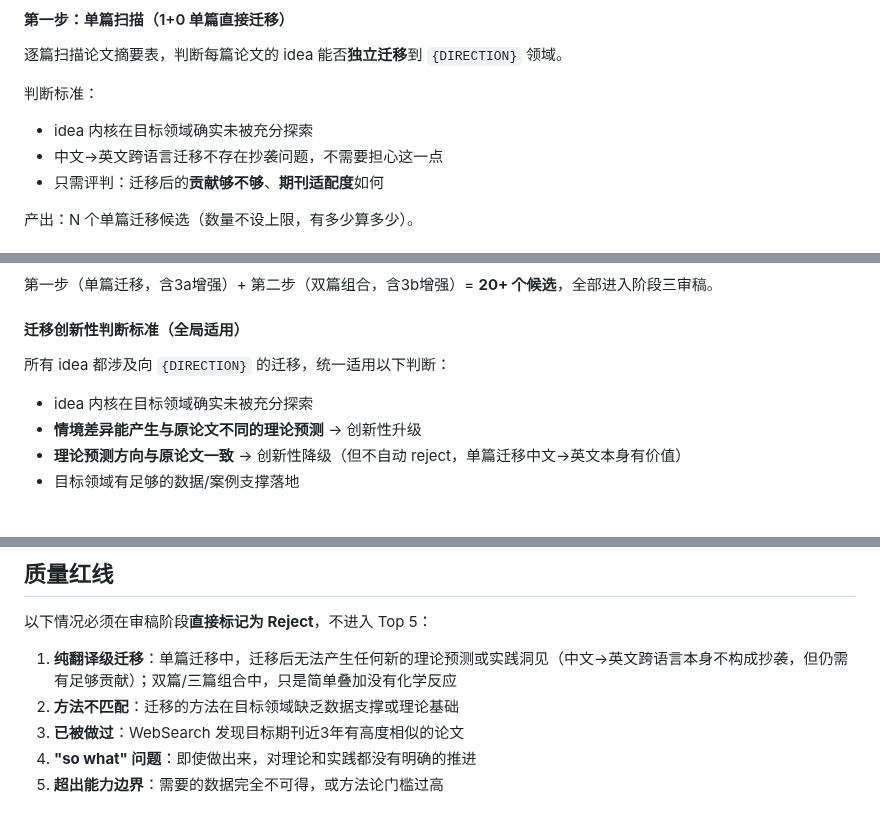
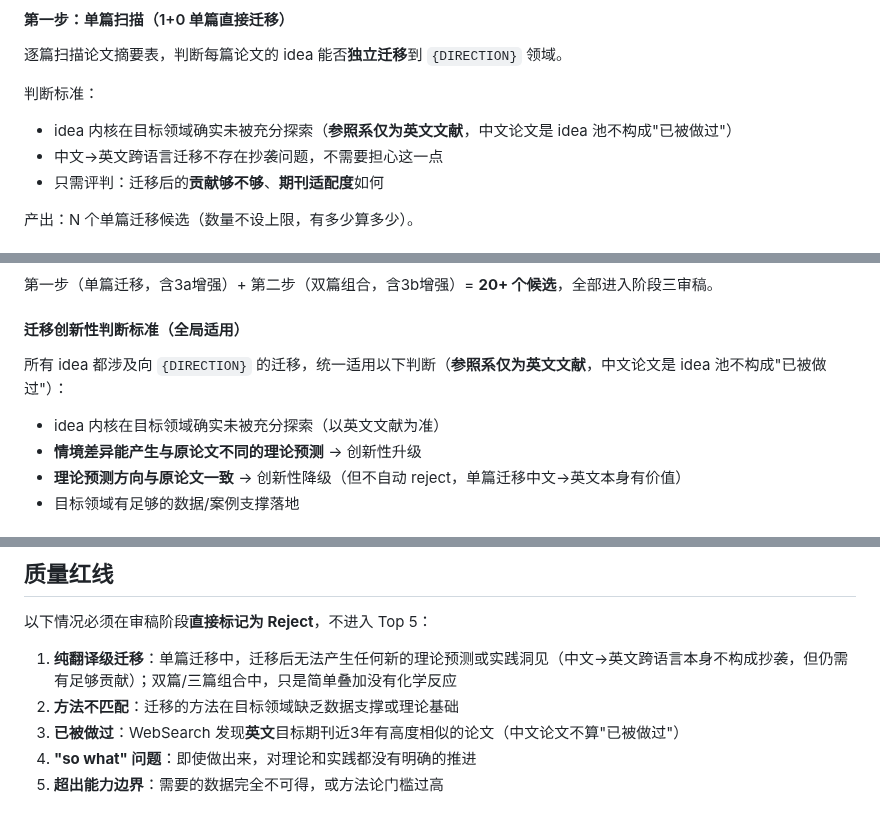
Before and after one commit to zylen97/paper-pipeline, a Markdown page: skills/idea-mine/SKILL.md, 3 parts joined by grey strips. Drawn GitHub-style.

Commit message:
Add idea-pool preset reminder at 3 missing locations
- Phase 2 Step 1 (single-paper scan): note English-only benchmark
- Phase 2 migration criteria (global): note English-only benchmark
- Quality red line #3 (already done): clarify only English papers count

Now 7 total locations reinforce the preset across the pipeline.

```diff
--- a/skills/idea-mine/SKILL.md
+++ b/skills/idea-mine/SKILL.md
@@ -168,7 +168,7 @@ description: "从一组中文/英文论文PDF中挖掘可迁移的研究idea，
 逐篇扫描论文摘要表，判断每篇论文的 idea 能否**独立迁移**到 `{DIRECTION}` 领域。
 
 判断标准：
-- idea 内核在目标领域确实未被充分探索
+- idea 内核在目标领域确实未被充分探索（**参照系仅为英文文献**，中文论文是 idea 池不构成"已被做过"）
 - 中文→英文跨语言迁移不存在抄袭问题，不需要担心这一点
 - 只需评判：迁移后的**贡献够不够**、**期刊适配度**如何
 
@@ -223,8 +223,8 @@ description: "从一组中文/英文论文PDF中挖掘可迁移的研究idea，
 
 #### 迁移创新性判断标准（全局适用）
 
-所有 idea 都涉及向 `{DIRECTION}` 的迁移，统一适用以下判断：
-- idea 内核在目标领域确实未被充分探索
+所有 idea 都涉及向 `{DIRECTION}` 的迁移，统一适用以下判断（**参照系仅为英文文献**，中文论文是 idea 池不构成"已被做过"）：
+- idea 内核在目标领域确实未被充分探索（以英文文献为准）
 - **情境差异能产生与原论文不同的理论预测** → 创新性升级
 - **理论预测方向与原论文一致** → 创新性降级（但不自动 reject，单篇迁移中文→英文本身有价值）
 - 目标领域有足够的数据/案例支撑落地
@@ -530,7 +530,7 @@ idea-output_{DIRECTION}_{DATE}/
 
 1. **纯翻译级迁移**：单篇迁移中，迁移后无法产生任何新的理论预测或实践洞见（中文→英文跨语言本身不构成抄袭，但仍需有足够贡献）；双篇/三篇组合中，只是简单叠加没有化学反应
 2. **方法不匹配**：迁移的方法在目标领域缺乏数据支撑或理论基础
-3. **已被做过**：WebSearch 发现目标期刊近3年有高度相似的论文
+3. **已被做过**：WebSearch 发现**英文**目标期刊近3年有高度相似的论文（中文论文不算"已被做过"）
 4. **"so what" 问题**：即使做出来，对理论和实践都没有明确的推进
 5. **超出能力边界**：需要的数据完全不可得，或方法论门槛过高
 
```
